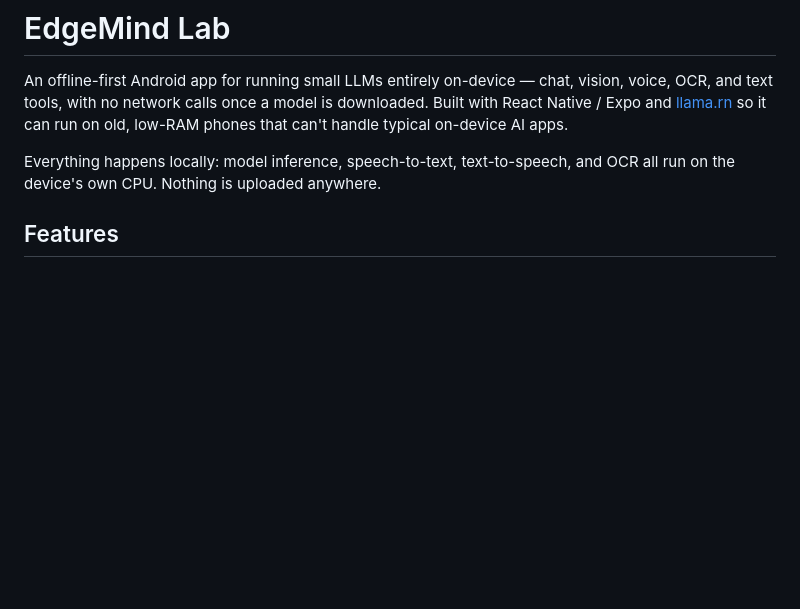
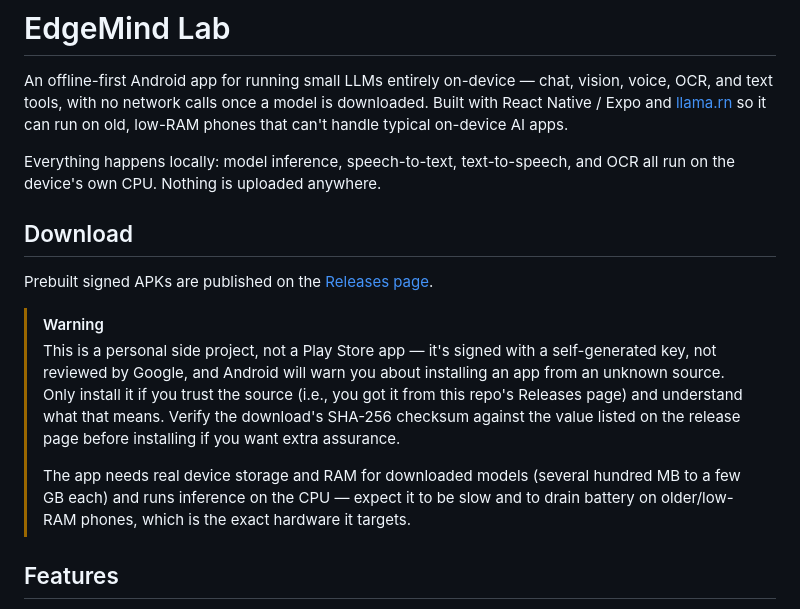
Before and after one commit to DeepCoomer/edgemind-lab, a Markdown page: README.md, the part around the change. GitHub-like rendering; blank space fills up the shorter version.

Commit message:
Link releases page and add install warnings to README

```diff
--- a/README.md
+++ b/README.md
@@ -7,6 +7,23 @@ old, low-RAM phones that can't handle typical on-device AI apps.
 
 Everything happens locally: model inference, speech-to-text, text-to-speech, and OCR all
 run on the device's own CPU. Nothing is uploaded anywhere.
+
+## Download
+
+Prebuilt signed APKs are published on the [Releases page](https://github.com/DeepCoomer/edgemind-lab/releases/latest).
+
+> [!WARNING]
+> This is a personal side project, not a Play Store app — it's signed with a
+> self-generated key, not reviewed by Google, and Android will warn you about
+> installing an app from an unknown source. Only install it if you trust the
+> source (i.e., you got it from this repo's Releases page) and understand
+> what that means. Verify the download's SHA-256 checksum against the value
+> listed on the release page before installing if you want extra assurance.
+>
+> The app needs real device storage and RAM for downloaded models (several
+> hundred MB to a few GB each) and runs inference on the CPU — expect it to
+> be slow and to drain battery on older/low-RAM phones, which is the exact
+> hardware it targets.
 
 ## Features
 
```
